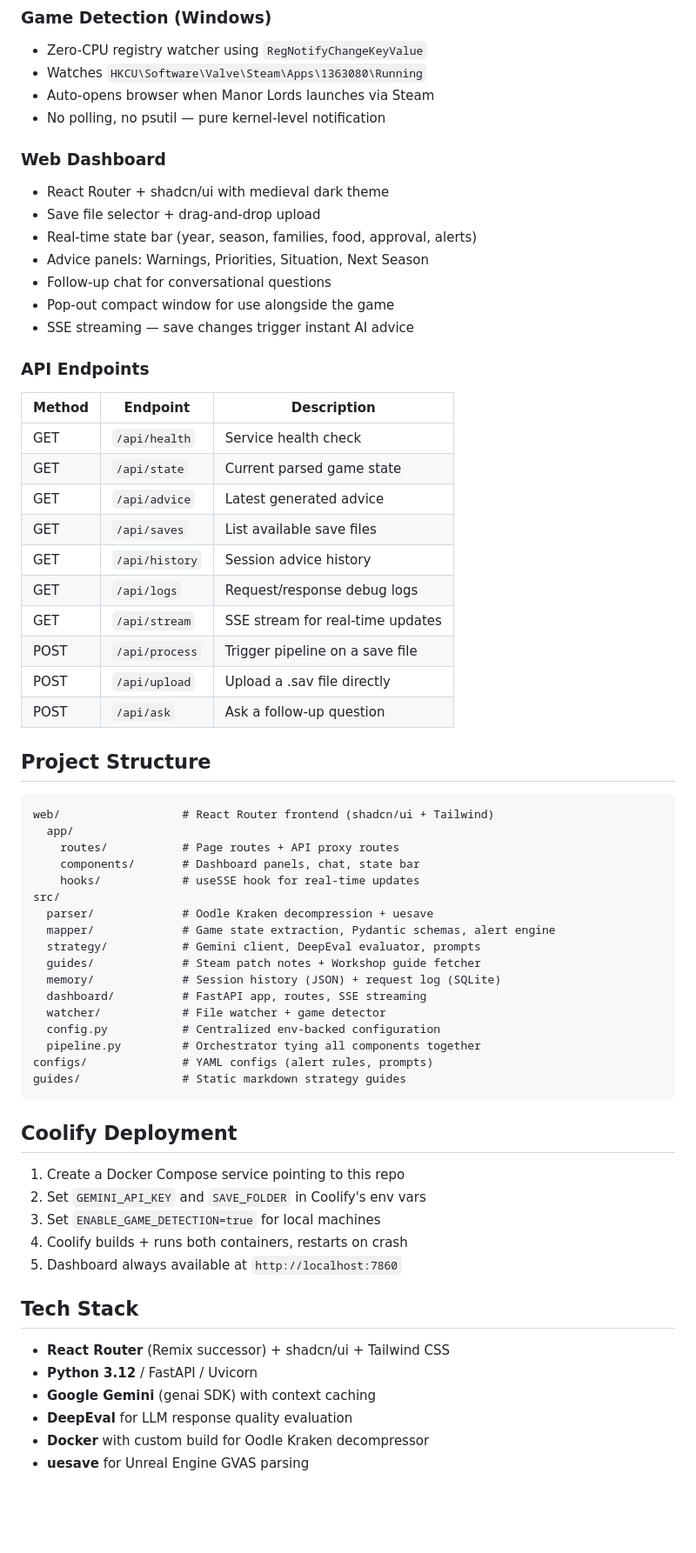
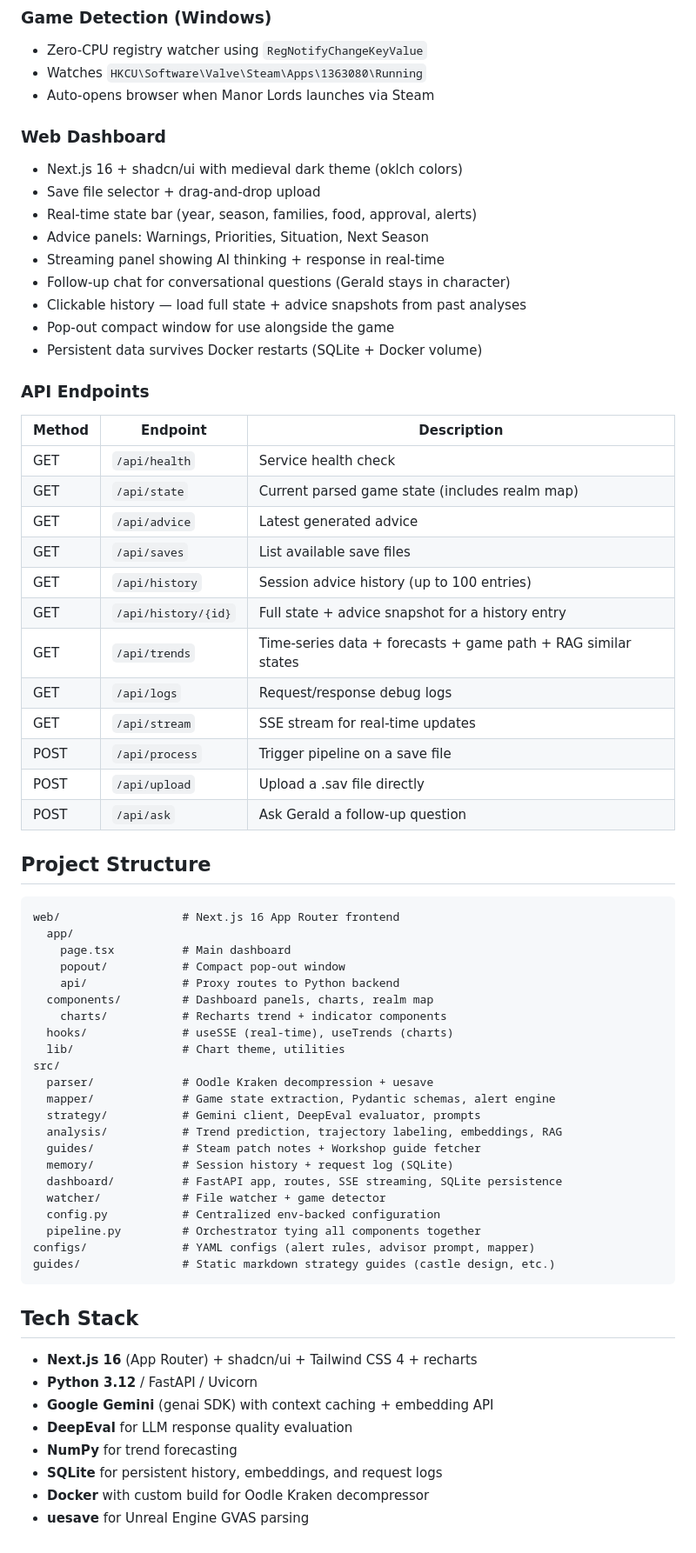
Before and after one commit to brogu-hub/manor.lords.ai.guide, a Markdown page: README.md, the part around one of its changes. Shown at 87% size. GitHub-like rendering; blank space fills up the shorter version.

Commit message:
Add CLAUDE.md and update README for Next.js migration, charts, Gerald, and realm map
Co-Authored-By: Claude Opus 4.6 (1M context) <noreply@anthropic.com>

````diff
--- a/README.md
+++ b/README.md
@@ -128,67 +156,69 @@ Failed evaluations trigger automatic retries with correction prompts. Max 3 tota
 - Zero-CPU registry watcher using `RegNotifyChangeKeyValue`
 - Watches `HKCU\Software\Valve\Steam\Apps\1363080\Running`
 - Auto-opens browser when Manor Lords launches via Steam
-- No polling, no psutil — pure kernel-level notification
 
 ### Web Dashboard
-- React Router + shadcn/ui with medieval dark theme
+- Next.js 16 + shadcn/ui with medieval dark theme (oklch colors)
 - Save file selector + drag-and-drop upload
 - Real-time state bar (year, season, families, food, approval, alerts)
 - Advice panels: Warnings, Priorities, Situation, Next Season
-- Follow-up chat for conversational questions
+- Streaming panel showing AI thinking + response in real-time
+- Follow-up chat for conversational questions (Gerald stays in character)
+- Clickable history — load full state + advice snapshots from past analyses
 - Pop-out compact window for use alongside the game
-- SSE streaming — save changes trigger instant AI advice
+- Persistent data survives Docker restarts (SQLite + Docker volume)
 
 ### API Endpoints
 
 | Method | Endpoint | Description |
 |--------|----------|-------------|
 | GET | `/api/health` | Service health check |
-| GET | `/api/state` | Current parsed game state |
+| GET | `/api/state` | Current parsed game state (includes realm map) |
 | GET | `/api/advice` | Latest generated advice |
 | GET | `/api/saves` | List available save files |
-| GET | `/api/history` | Session advice history |
+| GET | `/api/history` | Session advice history (up to 100 entries) |
+| GET | `/api/history/{id}` | Full state + advice snapshot for a history entry |
+| GET | `/api/trends` | Time-series data + forecasts + game path + RAG similar states |
 | GET | `/api/logs` | Request/response debug logs |
 | GET | `/api/stream` | SSE stream for real-time updates |
 | POST | `/api/process` | Trigger pipeline on a save file |
 | POST | `/api/upload` | Upload a .sav file directly |
-| POST | `/api/ask` | Ask a follow-up question |
+| POST | `/api/ask` | Ask Gerald a follow-up question |
 
 ## Project Structure
 
 ```text
-web/                  # React Router frontend (shadcn/ui + Tailwind)
+web/                  # Next.js 16 App Router frontend
   app/
-    routes/           # Page routes + API proxy routes
-    components/       # Dashboard panels, chat, state bar
-    hooks/            # useSSE hook for real-time updates
+    page.tsx          # Main dashboard
+    popout/           # Compact pop-out window
+    api/              # Proxy routes to Python backend
+  components/         # Dashboard panels, charts, realm map
+    charts/           # Recharts trend + indicator components
+  hooks/              # useSSE (real-time), useTrends (charts)
+  lib/                # Chart theme, utilities
 src/
   parser/             # Oodle Kraken decompression + uesave
   mapper/             # Game state extraction, Pydantic schemas, alert engine
   strategy/           # Gemini client, DeepEval evaluator, prompts
+  analysis/           # Trend prediction, trajectory labeling, embeddings, RAG
   guides/             # Steam patch notes + Workshop guide fetcher
-  memory/             # Session history (JSON) + request log (SQLite)
-  dashboard/          # FastAPI app, routes, SSE streaming
+  memory/             # Session history + request log (SQLite)
+  dashboard/          # FastAPI app, routes, SSE streaming, SQLite persistence
   watcher/            # File watcher + game detector
   config.py           # Centralized env-backed configuration
   pipeline.py         # Orchestrator tying all components together
-configs/              # YAML configs (alert rules, prompts)
-guides/               # Static markdown strategy guides
+configs/              # YAML configs (alert rules, advisor prompt, mapper)
+guides/               # Static markdown strategy guides (castle design, etc.)
 ```
-
-## Coolify Deployment
-
-1. Create a Docker Compose service pointing to this repo
-2. Set `GEMINI_API_KEY` and `SAVE_FOLDER` in Coolify's env vars
-3. Set `ENABLE_GAME_DETECTION=true` for local machines
-4. Coolify builds + runs both containers, restarts on crash
-5. Dashboard always available at `http://localhost:7860`
 
 ## Tech Stack
 
-- **React Router** (Remix successor) + shadcn/ui + Tailwind CSS
+- **Next.js 16** (App Router) + shadcn/ui + Tailwind CSS 4 + recharts
 - **Python 3.12** / FastAPI / Uvicorn
-- **Google Gemini** (genai SDK) with context caching
+- **Google Gemini** (genai SDK) with context caching + embedding API
 - **DeepEval** for LLM response quality evaluation
+- **NumPy** for trend forecasting
+- **SQLite** for persistent history, embeddings, and request logs
 - **Docker** with custom build for Oodle Kraken decompressor
 - **uesave** for Unreal Engine GVAS parsing
````
Also changed, not shown: other parts of README.md (+59 -31 lines), CLAUDE.md (added, +80 -0 lines).
